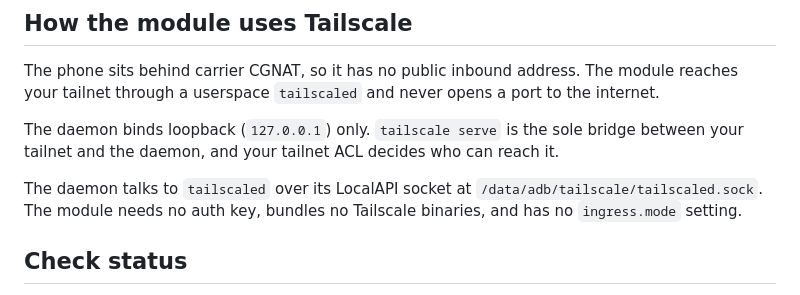
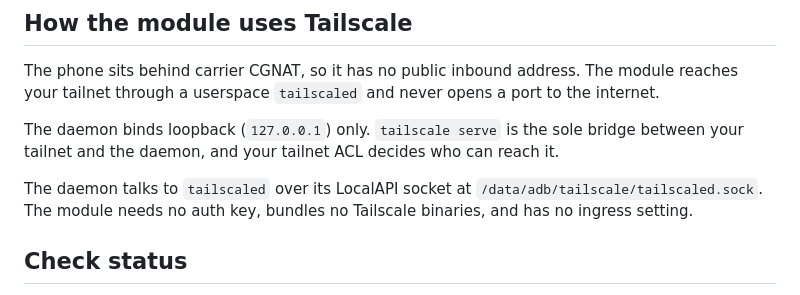
Before and after one commit to adacch1/ametsuyu-flippost, a Markdown page: docs/tailscale.md, the part around the change. Drawn GitHub-style.

Commit message:
docs(tailscale): drop literal ingress.mode mention
Co-Authored-By: Claude Opus 5.5 (1M context) <noreply@anthropic.com>
Claude-Session: https://claude.ai/code/session_016CxXBEUwnS21RZmwBGTAMW

```diff
--- a/docs/tailscale.md
+++ b/docs/tailscale.md
@@ -6,7 +6,7 @@ The phone sits behind carrier CGNAT, so it has no public inbound address. The mo
 
 The daemon binds loopback (`127.0.0.1`) only. `tailscale serve` is the sole bridge between your tailnet and the daemon, and your tailnet ACL decides who can reach it.
 
-The daemon talks to `tailscaled` over its LocalAPI socket at `/data/adb/tailscale/tailscaled.sock`. The module needs no auth key, bundles no Tailscale binaries, and has no `ingress.mode` setting.
+The daemon talks to `tailscaled` over its LocalAPI socket at `/data/adb/tailscale/tailscaled.sock`. The module needs no auth key, bundles no Tailscale binaries, and has no ingress setting.
 
 ## Check status
 
```
